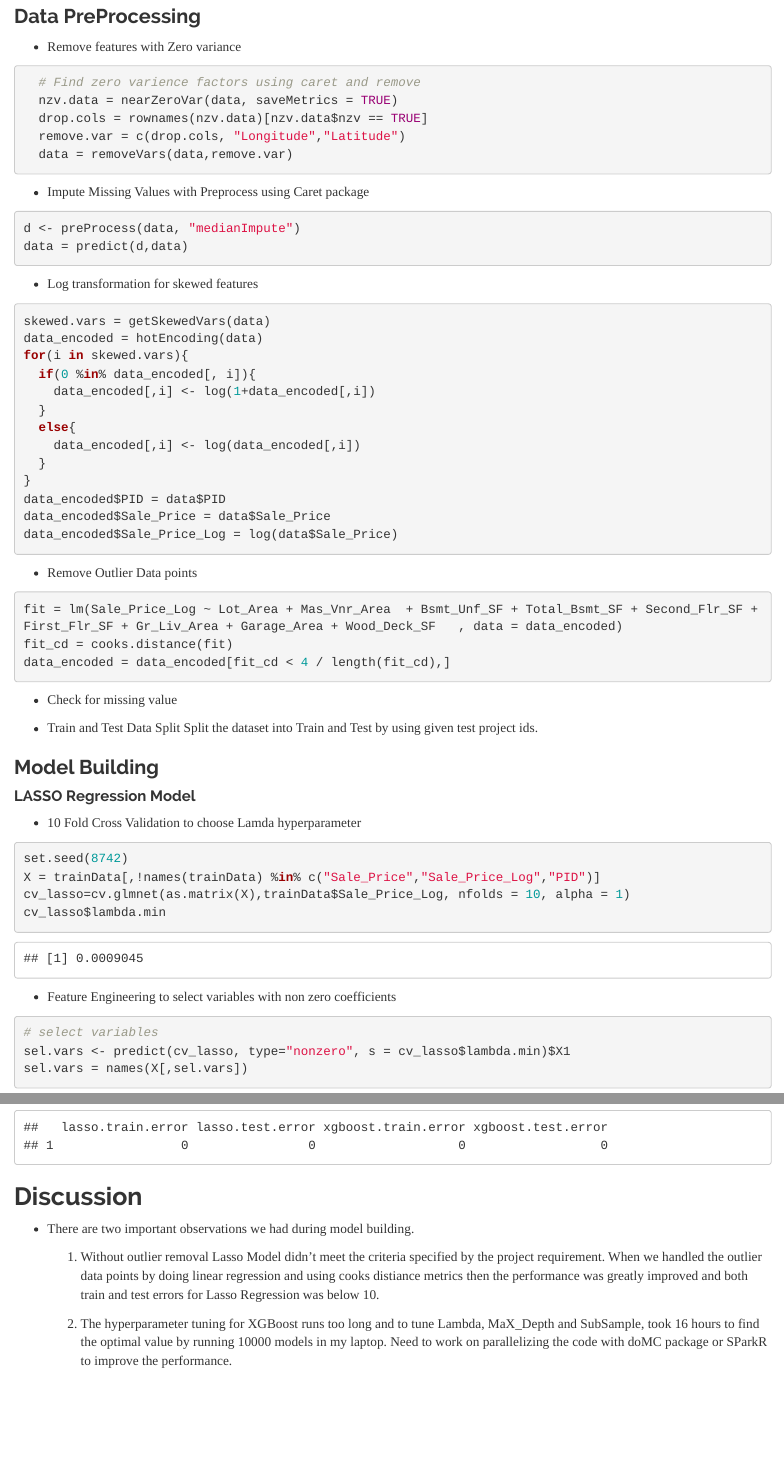
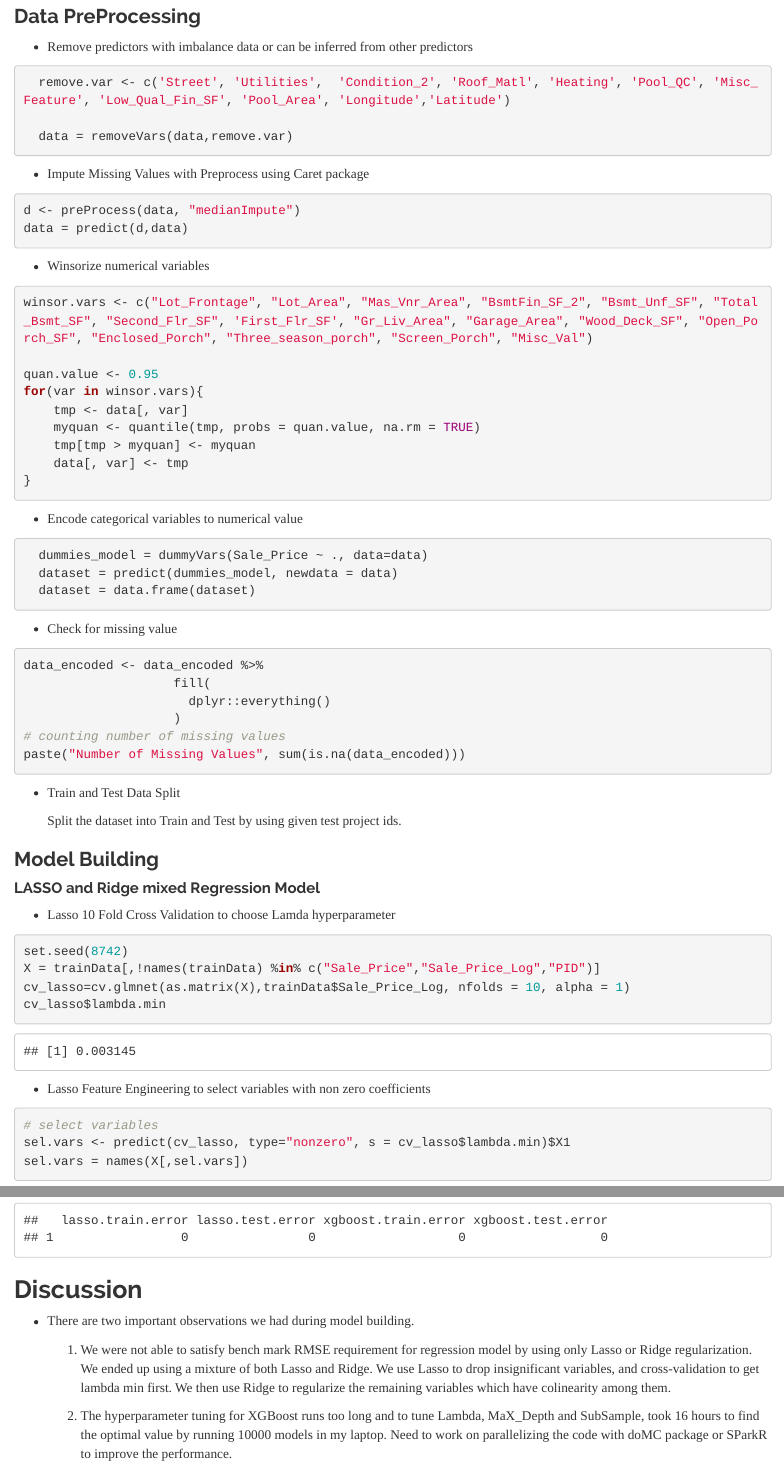
Before and after one commit to smvijaykumar/CS598-PSL, an R Markdown document (Project1/Project_1_8742_vs24_VijayMatthew.RMD): the page in a window 1100 px wide, from 1370 px down, and a second part further down, joined at a grey line. Rendered offline with R 4.5, knitr and Pandoc, with nearby package versions; some code elsewhere in the file could not run offline.

Commit message:
remove outliner removal to predict all test data + various changes

````diff
--- a/Project1/Project_1_8742_vs24_VijayMatthew.RMD
+++ b/Project1/Project_1_8742_vs24_VijayMatthew.RMD
@@ -53,14 +53,14 @@ RMSE = function(actual, predicted) {
 }
 
 
-removeVars = function(data,remove.var) {
+removeVars = function(data, remove.var) {
 
-  #remove.var <- c('Street', 'Utilities',  'Condition_2', 'Roof_Matl', 'Heating', 'Pool_QC', 'Misc_Feature', 'Low_Qual_Fin_SF', 'Pool_Area', 'Longitude','Latitude')
   data[,!names(data) %in% remove.var]
 }
 
-winsorize = function(data) {
-  winsor.vars <- c("Lot_Frontage", "Lot_Area", "Mas_Vnr_Area", "BsmtFin_SF_2", "Bsmt_Unf_SF", "Total_Bsmt_SF", "Second_Flr_SF", 'First_Flr_SF', "Gr_Liv_Area", "Garage_Area", "Wood_Deck_SF", "Open_Porch_SF", "Enclosed_Porch", "Three_season_porch", "Screen_Porch", "Misc_Val")
+
+winsorize = function(data, winsor.vars) {
+
   quan.value <- 0.95
   for(var in winsor.vars){
     tmp <- data[, var]
@@ -90,11 +90,15 @@ getSkewedVars = function(data) {
   skewedVars[-1]
 }
 
+remove.var <- c('Street', 'Utilities',  'Condition_2', 'Roof_Matl', 'Heating', 'Pool_QC', 'Misc_Feature', 'Low_Qual_Fin_SF', 'Pool_Area', 'Longitude','Latitude')
+
+winsor.vars <- c("Lot_Frontage", "Lot_Area", "Mas_Vnr_Area", "BsmtFin_SF_2", "Bsmt_Unf_SF", "Total_Bsmt_SF", "Second_Flr_SF", 'First_Flr_SF', "Gr_Liv_Area", "Garage_Area", "Wood_Deck_SF", "Open_Porch_SF", "Enclosed_Porch", "Three_season_porch", "Screen_Porch", "Misc_Val")
+
 myPreProcess = function(data) {
 
   d <- preProcess(data, "medianImpute")
   data = predict(d,data)
-  data = winsorize(data)
+  data = winsorize(data, winsor.vars)
   #skewed.vars = getSkewedVars(data)
   data_encoded = hotEncoding(data)
   # for(i in skewed.vars){
@@ -155,13 +160,11 @@ plot(Sale_Price ~ Lot_Area, data = data)
 
 ### Data PreProcessing
 
-- Remove features with Zero variance
+- Remove predictors with imbalance data or can be inferred from other predictors
 
 ```{r eval=FALSE}
-  # Find zero varience factors using caret and remove
-  nzv.data = nearZeroVar(data, saveMetrics = TRUE)
-  drop.cols = rownames(nzv.data)[nzv.data$nzv == TRUE]
-  remove.var = c(drop.cols, "Longitude","Latitude")
+  remove.var <- c('Street', 'Utilities',  'Condition_2', 'Roof_Matl', 'Heating', 'Pool_QC', 'Misc_Feature', 'Low_Qual_Fin_SF', 'Pool_Area', 'Longitude','Latitude')
+
   data = removeVars(data,remove.var)
 ```
 
@@ -172,36 +175,33 @@ d <- preProcess(data, "medianImpute")
 data = predict(d,data)
 ```
 
-- Log transformation for skewed features
+- Winsorize numerical variables
 
 ```{r eval=FALSE}
-skewed.vars = getSkewedVars(data)
-data_encoded = hotEncoding(data)
-for(i in skewed.vars){
-  if(0 %in% data_encoded[, i]){
-    data_encoded[,i] <- log(1+data_encoded[,i])
-  }
-  else{
-    data_encoded[,i] <- log(data_encoded[,i])
-  }
+winsor.vars <- c("Lot_Frontage", "Lot_Area", "Mas_Vnr_Area", "BsmtFin_SF_2", "Bsmt_Unf_SF", "Total_Bsmt_SF", "Second_Flr_SF", 'First_Flr_SF', "Gr_Liv_Area", "Garage_Area", "Wood_Deck_SF", "Open_Porch_SF", "Enclosed_Porch", "Three_season_porch", "Screen_Porch", "Misc_Val")
+
+quan.value <- 0.95
+for(var in winsor.vars){
+    tmp <- data[, var]
+    myquan <- quantile(tmp, probs = quan.value, na.rm = TRUE)
+    tmp[tmp > myquan] <- myquan
+    data[, var] <- tmp
 }
-data_encoded$PID = data$PID
-data_encoded$Sale_Price = data$Sale_Price
-data_encoded$Sale_Price_Log = log(data$Sale_Price)
+
 ```
 
-- Remove Outlier Data points
+- Encode categorical variables to numerical value
 
 ```{r eval=FALSE}
-fit = lm(Sale_Price_Log ~ Lot_Area + Mas_Vnr_Area  + Bsmt_Unf_SF + Total_Bsmt_SF + Second_Flr_SF + First_Flr_SF + Gr_Liv_Area + Garage_Area + Wood_Deck_SF   , data = data_encoded)
-fit_cd = cooks.distance(fit)
-data_encoded = data_encoded[fit_cd < 4 / length(fit_cd),]
+  dummies_model = dummyVars(Sale_Price ~ ., data=data)
+  dataset = predict(dummies_model, newdata = data)
+  dataset = data.frame(dataset)
 
 ```
 
 - Check for missing value
 
-```{r echo=FALSE, eval=FALSE}
+```{r eval=FALSE}
 data_encoded <- data_encoded %>%
                     fill(
                       dplyr::everything()
@@ -240,9 +241,9 @@ testData = myPreProcess(testData1)
 
 ### Model Building
 
-#### LASSO Regression Model
+#### LASSO and Ridge mixed Regression Model
 
-- 10 Fold Cross Validation to choose Lamda hyperparameter
+- Lasso 10 Fold Cross Validation to choose Lamda hyperparameter
 
 ```{r}
 set.seed(8742)
@@ -251,7 +252,7 @@ cv_lasso=cv.glmnet(as.matrix(X),trainData$Sale_Price_Log, nfolds = 10, alpha = 1
 cv_lasso$lambda.min
 ```
 
-- Feature Engineering to select variables with non zero coefficients
+- Lasso Feature Engineering to select variables with non zero coefficients
 
 ```{r}
 # select variables
@@ -265,13 +266,13 @@ sel.vars = names(X[,sel.vars])
 lasso_mod = cv.glmnet(as.matrix(X[,sel.vars]), trainData$Sale_Price_Log, alpha = 1)
 train_lasso_vars = sel.vars
 # ## Predictions
-preds_train<-predict(lasso_mod,newx=as.matrix(X[,sel.vars]),s=cv_lasso$lambda.min, alpha = 1)
+preds_train<-predict(lasso_mod,newx=as.matrix(X[,sel.vars]),s=cv_lasso$lambda.min, alpha = 0)
 tr.err=RMSE(trainData$Sale_Price_Log,preds_train)
 #trainData$pred_sale_price = preds_train
 
 missing = setdiff(sel.vars,names(testData))
 testData[missing] = 0
-preds<-predict(lasso_mod,newx=as.matrix(testData[,sel.vars]),s=cv_lasso$lambda.min, alpha = 1)
+preds<-predict(lasso_mod,newx=as.matrix(testData[,sel.vars]),s=cv_lasso$lambda.min, alpha = 0)
 tst.err=RMSE(testData$Sale_Price_Log,preds)
 testData$pred_sale_price = preds
 knitr::kable(data.frame(train_rmse=tr.err, test_rmse=tst.err))
@@ -294,7 +307,8 @@ parameters_list = list()
 
 # Create 10,000 rows with random hyperparameters
 set.seed(8742)
-for (iter in 1:10){
+#for (iter in 1:10000){  # use this line only during hyperparameter search (runs 16hrs)
+for (iter in 1:1){       # use this line otherwise
   param <- list(booster = "gbtree",
                 objective = "reg:squarederror",
                 max_depth = sample(4:6, 1),
@@ -371,7 +385,7 @@ knitr::kable(data.frame(train_rmse=tr.err, test_rmse=tst.err))
 ## Results
 
 - The below two tables shows the individual split train and test errors for both models and other table shows the mean errors of the same.
-```{r echo=FALSE}
+```{r echo=TRUE}
 set.seed(8742)
 
 n = 10
@@ -394,19 +408,20 @@ for(j in 1:n) {
   trainData[missing] = 0
 
   X = trainData[,train_lasso_vars]
-  preds_train<-predict(lasso_mod,newx=as.matrix(X),s=cv_lasso$lambda.min, alpha = 1)
+  preds_train<-predict(lasso_mod,newx=as.matrix(X),s=cv_lasso$lambda.min, alpha = 0)
   lasso.train.error[j] = (RMSE(trainData$Sale_Price_Log,preds_train))
 
   missing = setdiff(train_lasso_vars,names(testData))
   testData[missing] = 0
-  preds_test<-predict(lasso_mod,newx=as.matrix(testData[,train_lasso_vars]),s=cv_lasso$lambda.min, alpha = 1)
+  preds_test<-predict(lasso_mod,newx=as.matrix(testData[,train_lasso_vars]),s=cv_lasso$lambda.min, alpha = 0)
   lasso.test.error[j] = (RMSE(testData$Sale_Price_Log,preds_test))
+
 }
 
 ```
 
 
-```{r echo=FALSE}
+```{r echo=TRUE}
 set.seed(8742)
 n = 10
 nr = nrow(trainData)
@@ -465,6 +481,6 @@ results %>%
 
 - There are two important observations we had during model building.
 
-  1. Without outlier removal Lasso Model didn't meet the criteria specified by the project requirement. When we handled the outlier data points by doing linear regression and using cooks distiance metrics then the performance was greatly improved and both train and test errors for Lasso Regression was below 10.
+  1. We were not able to satisfy bench mark RMSE requirement for regression model by using only Lasso or Ridge regularization. We ended up using a mixture of both Lasso and Ridge. We use Lasso to drop insignificant variables, and cross-validation to get lambda min first. We then use Ridge to regularize the remaining variables which have colinearity among them.
 
   2. The hyperparameter tuning for XGBoost runs too long and to tune Lambda, MaX_Depth and SubSample, took 16 hours to find the optimal value by running 10000 models in my laptop. Need to work on parallelizing the code with doMC package or SParkR to improve the performance.
````
Also changed, not shown: Project1/Project_1_8742_vs24_VijayMatthew.html, Project1/Project_1_8742_vs24_VijayMatthew.RMD (31 more changed lines).
